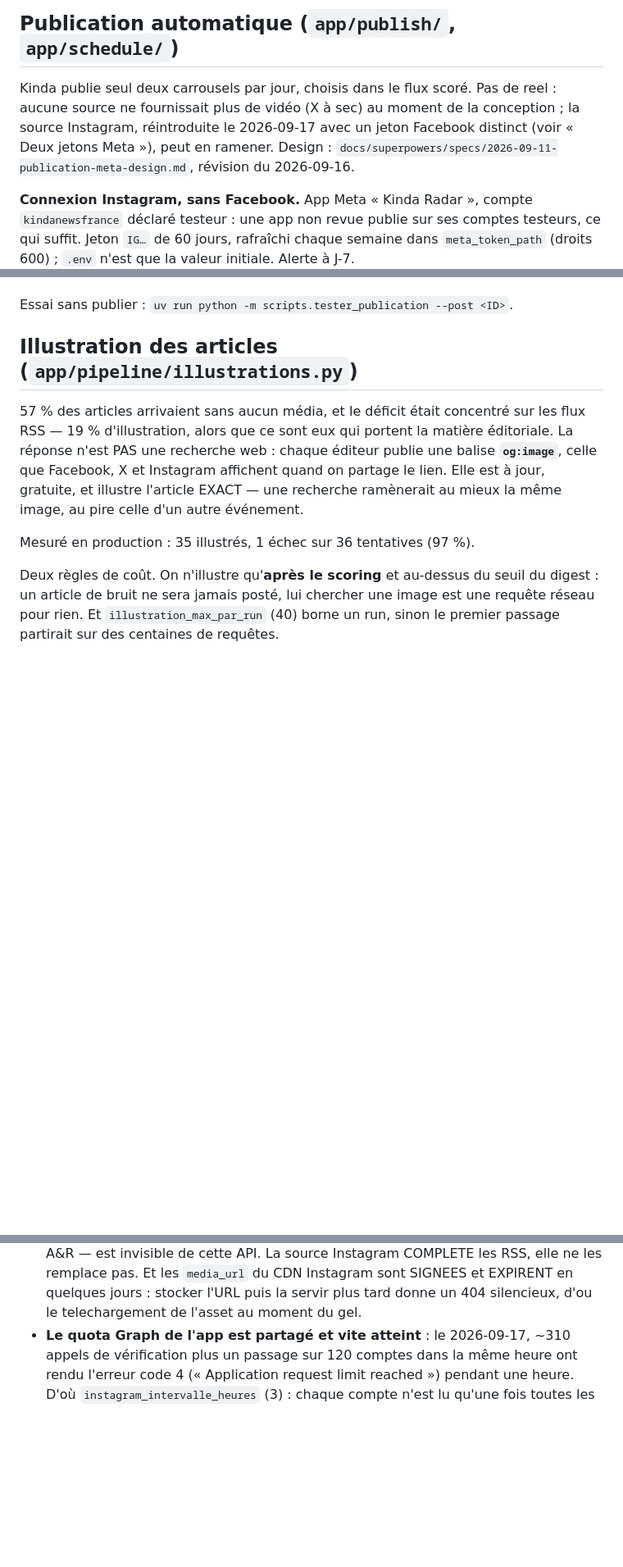
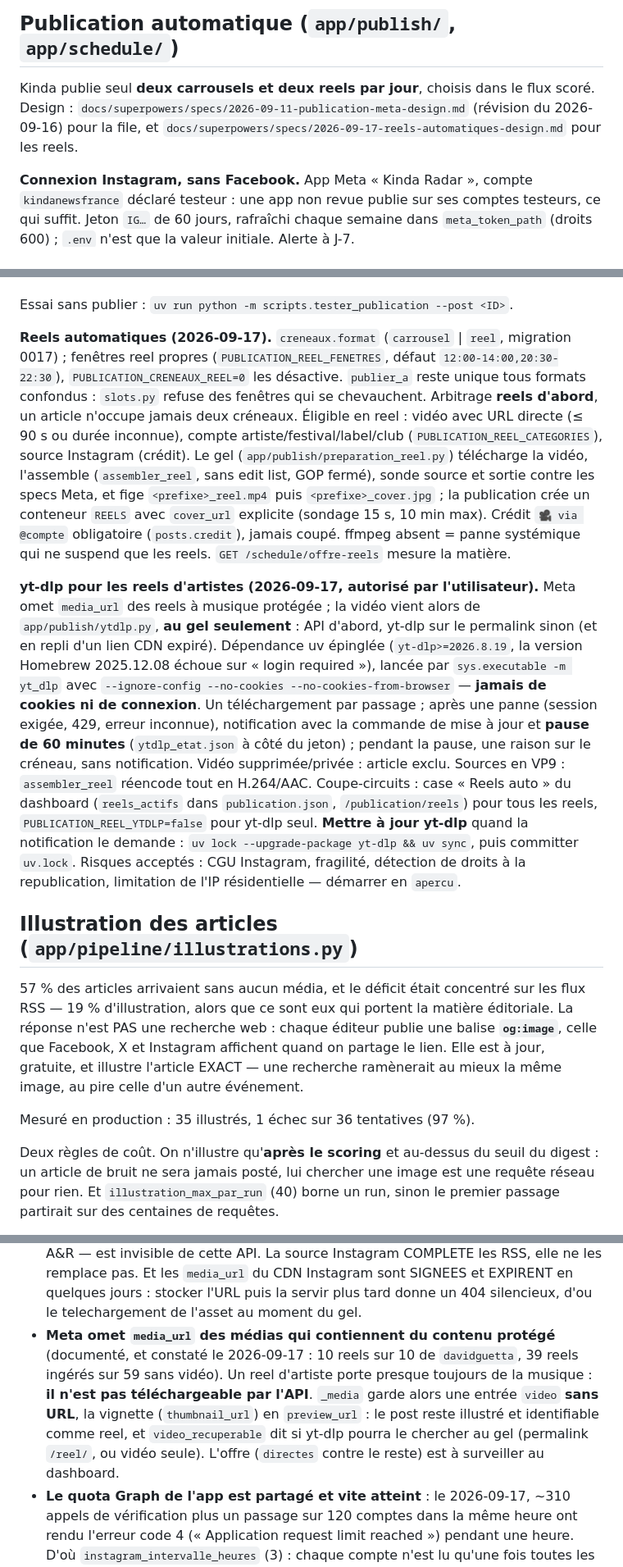
Before and after one commit to Hooriiiii/music-news-radar, a Markdown page: CLAUDE.md, 3 parts joined by grey strips. Shown at 82% size. Drawn GitHub-style; blank space fills up the shorter version.

Commit message:
docs: reels automatiques
Format des creneaux, arbitrage reels d'abord, gel ffmpeg, credit
obligatoire, l'omission de media_url sur les reels d'artistes, et yt-dlp :
regles, cadence, coupe-circuits, mise a jour.

Co-Authored-By: Claude Opus 5 (1M context) <noreply@anthropic.com>
Claude-Session: https://claude.ai/code/session_01Dvb254Kc9aGX1aTK64nMyM

```diff
--- a/CLAUDE.md
+++ b/CLAUDE.md
@@ -403,12 +403,10 @@ se voit directement sur le feed.
 
 ## Publication automatique (`app/publish/`, `app/schedule/`)
 
-Kinda publie seul deux carrousels par jour, choisis dans le flux scoré. Pas de reel :
-aucune source ne fournissait plus de vidéo (X à sec) au moment de la conception ;
-la source Instagram, réintroduite le 2026-09-17 avec un jeton Facebook distinct
-(voir « Deux jetons Meta »), peut en ramener.
-Design : `docs/superpowers/specs/2026-09-11-publication-meta-design.md`, révision du
-2026-09-16.
+Kinda publie seul **deux carrousels et deux reels par jour**, choisis dans le flux
+scoré. Design : `docs/superpowers/specs/2026-09-11-publication-meta-design.md`
+(révision du 2026-09-16) pour la file, et
+`docs/superpowers/specs/2026-09-17-reels-automatiques-design.md` pour les reels.
 
 **Connexion Instagram, sans Facebook.** App Meta « Kinda Radar », compte
 `kindanewsfrance` déclaré testeur : une app non revue publie sur ses comptes
@@ -497,6 +495,40 @@ est relue juste avant chaque publication (retard > 90 min → MANQUE, notifié),
 le dossier figé est supprimé une fois le créneau terminé.
 
 Essai sans publier : `uv run python -m scripts.tester_publication --post <ID>`.
+
+**Reels automatiques (2026-09-17).** `creneaux.format` (`carrousel` | `reel`,
+migration 0017) ; fenêtres reel propres (`PUBLICATION_REEL_FENETRES`, défaut
+`12:00-14:00,20:30-22:30`), `PUBLICATION_CRENEAUX_REEL=0` les désactive.
+`publier_a` reste unique tous formats confondus : `slots.py` refuse des fenêtres
+qui se chevauchent. Arbitrage **reels d'abord**, un article n'occupe jamais deux
+créneaux. Éligible en reel : vidéo avec URL directe (≤ 90 s ou durée inconnue),
+compte artiste/festival/label/club (`PUBLICATION_REEL_CATEGORIES`), source
+Instagram (crédit). Le gel (`app/publish/preparation_reel.py`) télécharge la
+vidéo, l'assemble (`assembler_reel`, sans edit list, GOP fermé), sonde source et
+sortie contre les specs Meta, et fige `<prefixe>_reel.mp4` puis
+`<prefixe>_cover.jpg` ; la publication crée un conteneur `REELS` avec
+`cover_url` explicite (sondage 15 s, 10 min max). Crédit `🎥 via @compte`
+obligatoire (`posts.credit`), jamais coupé. ffmpeg absent = panne systémique qui
+ne suspend que les reels. `GET /schedule/offre-reels` mesure la matière.
+
+**yt-dlp pour les reels d'artistes (2026-09-17, autorisé par l'utilisateur).**
+Meta omet `media_url` des reels à musique protégée ; la vidéo vient alors de
+`app/publish/ytdlp.py`, **au gel seulement** : API d'abord, yt-dlp sur le
+permalink sinon (et en repli d'un lien CDN expiré). Dépendance uv épinglée
+(`yt-dlp>=2026.8.19`, la version Homebrew 2025.12.08 échoue sur « login
+required »), lancée par `sys.executable -m yt_dlp` avec `--ignore-config
+--no-cookies --no-cookies-from-browser` — **jamais de cookies ni de connexion**.
+Un téléchargement par passage ; après une panne (session exigée, 429, erreur
+inconnue), notification avec la commande de mise à jour et **pause de 60
+minutes** (`ytdlp_etat.json` à côté du jeton) ; pendant la pause, une raison sur
+le créneau, sans notification. Vidéo supprimée/privée : article exclu. Sources
+en VP9 : `assembler_reel` réencode tout en H.264/AAC. Coupe-circuits : case
+« Reels auto » du dashboard (`reels_actifs` dans `publication.json`,
+`/publication/reels`) pour tous les reels, `PUBLICATION_REEL_YTDLP=false` pour
+yt-dlp seul. **Mettre à jour yt-dlp** quand la notification le demande :
+`uv lock --upgrade-package yt-dlp && uv sync`, puis committer `uv.lock`.
+Risques acceptés : CGU Instagram, fragilité, détection de droits à la
+republication, limitation de l'IP résidentielle — démarrer en `apercu`.
 
 ## Illustration des articles (`app/pipeline/illustrations.py`)
 
@@ -666,6 +698,14 @@ Récolte X bornée à `x_backfill_days` (2) au premier fetch. Réglables via `.e
   les remplace pas. Et les `media_url` du CDN Instagram sont SIGNEES et EXPIRENT
   en quelques jours : stocker l'URL puis la servir plus tard donne un 404
   silencieux, d'ou le telechargement de l'asset au moment du gel.
+- **Meta omet `media_url` des médias qui contiennent du contenu protégé**
+  (documenté, et constaté le 2026-09-17 : 10 reels sur 10 de `davidguetta`, 39
+  reels ingérés sur 59 sans vidéo). Un reel d'artiste porte presque toujours de la
+  musique : **il n'est pas téléchargeable par l'API**. `_media` garde alors une
+  entrée `video` **sans URL**, la vignette (`thumbnail_url`) en `preview_url` :
+  le post reste illustré et identifiable comme reel, et `video_recuperable` dit
+  si yt-dlp pourra le chercher au gel (permalink `/reel/`, ou vidéo seule).
+  L'offre (`directes` contre le reste) est à surveiller au dashboard.
 - **Le quota Graph de l'app est partagé et vite atteint** : le 2026-09-17, ~310
   appels de vérification plus un passage sur 120 comptes dans la même heure ont
   rendu l'erreur code 4 (« Application request limit reached ») pendant une heure.
```
